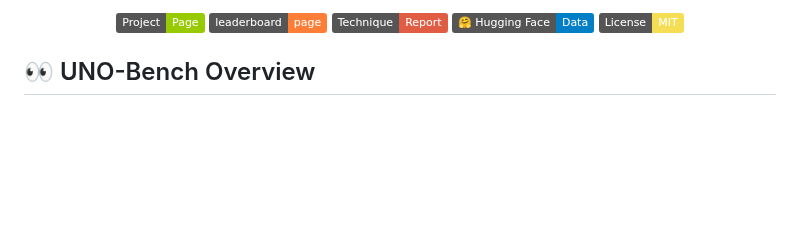
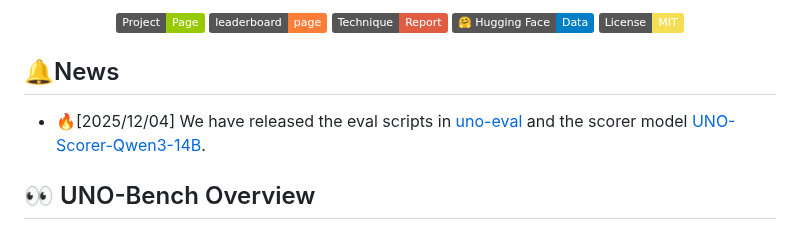
Before and after one commit to meituan-longcat/UNO-Bench, a Markdown page: README.md, the part around the change. Drawn GitHub-style; badges without logos; blank space fills up the shorter version.

Commit message:
add news for readme

```diff
--- a/README.md
+++ b/README.md
@@ -11,7 +11,8 @@
   <a href='./'><img src='https://img.shields.io/badge/License-MIT-f5de53?&color=f5de53'></a>
 </div>
 
-
+## 🔔News
+- 🔥[2025/12/04] We have released the eval scripts in [uno-eval](./uno-eval/) and the scorer model [UNO-Scorer-Qwen3-14B](https://huggingface.co/meituan-longcat/UNO-Scorer-Qwen3-14B).
 ## 👀 UNO-Bench Overview
 Multimodal Large Languages models have been progressing from uni-modal understanding toward unifying visual, audio and language modalities, collectively termed omni models. However, the correlation between uni-modal and omni-modal remains unclear, which requires comprehensive evaluation to drive omni model's intelligence evolution. In this work, we introduce a novel, high-quality, and **UN**ified **O**mni model benchmark, **UNO-Bench**. This benchmark is designed to effectively evaluate both **UN**i-modal and **O**mni-modal capabilities under a unified ability taxonomy, spanning 44 task types and 5 modality combinations. It includes 1250 human curated samples for omni-modal with 98% cross-modality solvability, and 2480 enhanced uni-modal samples. The human-generated dataset is well-suited to real-world scenarios, particularly within the Chinese context, whereas the automatically compressed dataset offers a 90% increase in speed and maintains 98% consistency across 18 public benchmarks. In addition to traditional multi-choice questions, we propose an innovative multi-step open-ended question format to assess complex reasoning. A general scoring model is incorporated, supporting 6 question types for automated evaluation with 95% accuracy. Experimental result shows the **Compositional Law** between omni-modal and uni-modal performance and the omni-modal capability manifests as a bottleneck effect on weak models, while exhibiting synergistic promotion on strong models.
 
```
